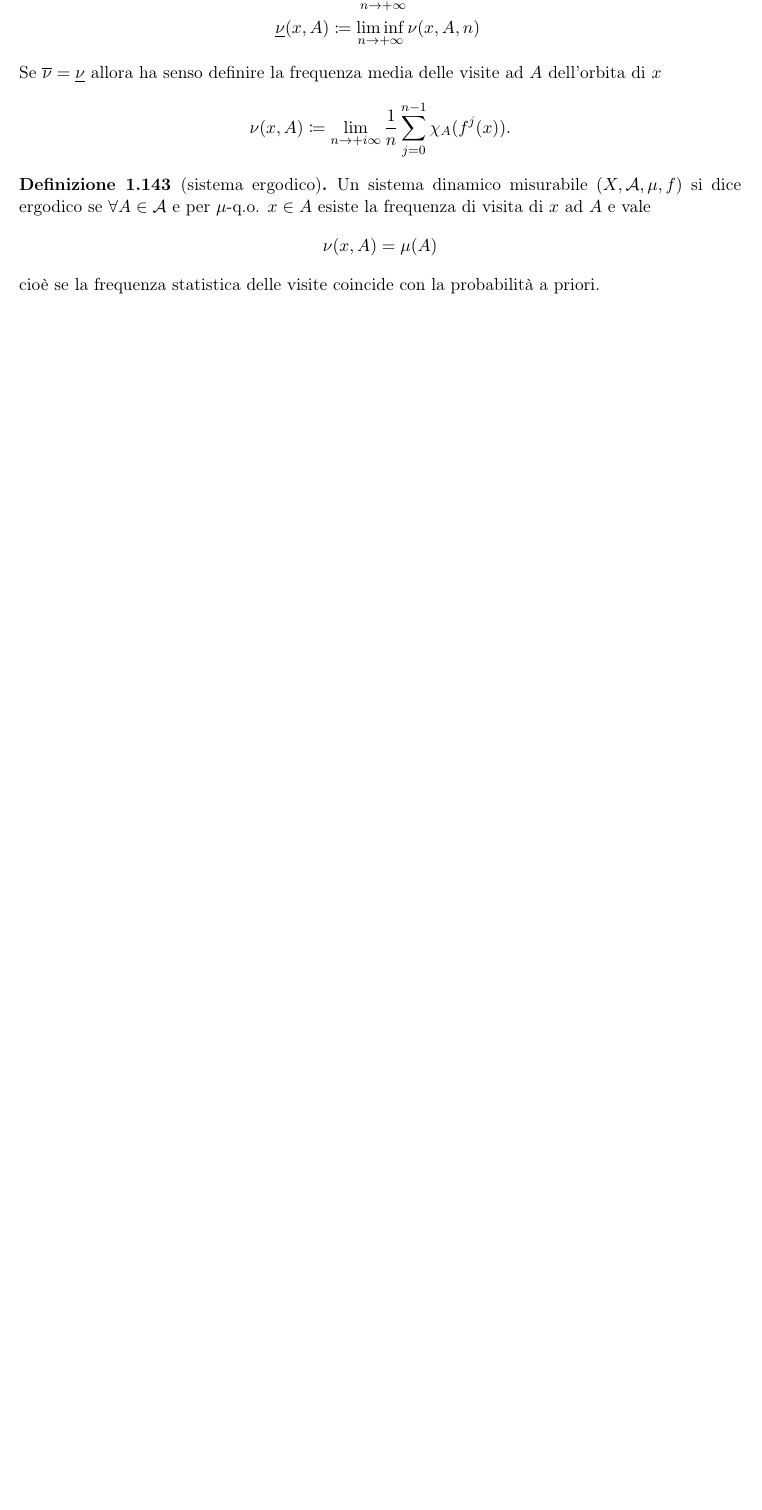
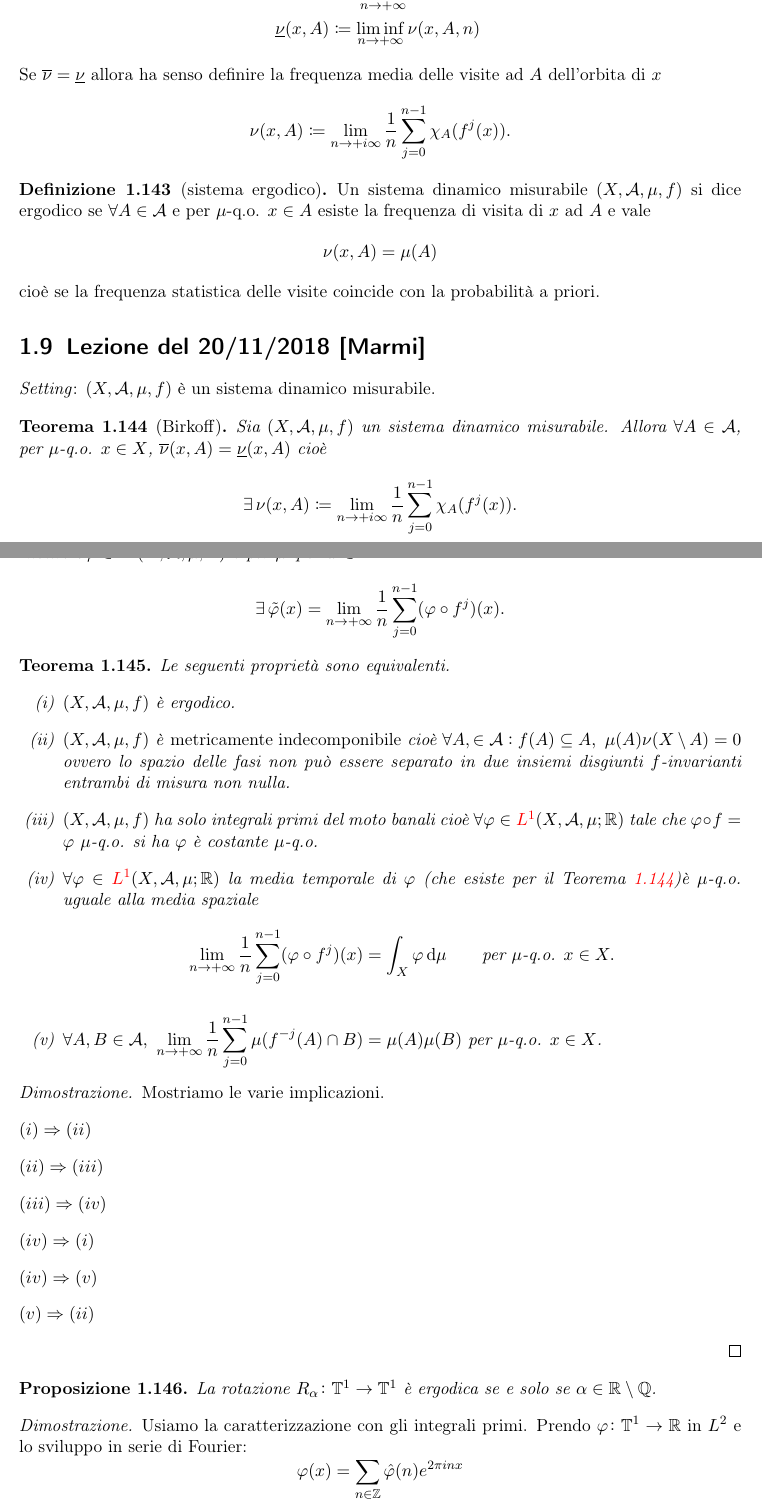
Before and after one commit to SciSNS-2017/Sistemi-Dinamici, a LaTeX book (main.tex, which reads Lezioni/lezione18-11-20.tex): part of page 32 of 32 before the commit and two parts of pages 32 and 33 of 34 after it, the two joined at a grey line, cut so that both start at the same text, the shorter picture padded with empty space. Compiled offline with pdfLaTeX.

Commit message:
Iniziata lezione 20-11-18

```diff
--- /dev/null
+++ b/Lezioni/lezione18-11-20.tex
@@ -0,0 +1,47 @@
+\section{Lezione del 20/11/2018 [Marmi]}
+
+\emph{Setting}: $ (X, \mathcal{A}, \mu, f) $ è un sistema dinamico misurabile.
+
+\begin{thm}[Birkoff] \label{thm:Birkoff}
+    Sia $ (X, \mathcal{A}, \mu, f) $ un sistema dinamico misurabile. Allora $ \forall A \in \mathcal{A} $, per $ \mu $-q.o. $ x \in X $, $ \overline{\nu}(x, A) = \underline{\nu}(x, A) $ cioè
+    \[
+    \exists \, \nu(x, A) \coloneqq \lim_{n \to +i\infty} \frac{1}{n} \sum_{j = 0}^{n-1} \chi_A(f^{j}(x)).
+    \]
+    Inoltre $ \forall \varphi \in L^1(X, \mathcal{A}, \mu; \R) $ e per $ \mu $-q.o. $ x \in X $
+    \[
+    \exists \, \tilde{\varphi}(x) = \lim_{n \to +\infty} \frac{1}{n} \sum_{j=0}^{n-1} (\varphi \circ f^j)(x).
+    \]
+\end{thm}
+
+\begin{thm}
+    Le seguenti proprietà sono equivalenti.
+    \begin{enumerate}[label=(\roman*)]
+        \item $ (X, \mathcal{A}, \mu, f) $ è ergodico.
+        \item $ (X, \mathcal{A}, \mu, f) $ è \emph{metricamente indecomponibile} cioè $ \forall A, \in \mathcal{A} : f(A) \subseteq A, \ \mu(A) \nu(X \setminus A) = 0 $ ovvero lo spazio delle fasi non può essere separato in due insiemi disgiunti $ f $-invarianti entrambi di misura non nulla.
+        \item $ (X, \mathcal{A}, \mu, f) $ ha solo integrali primi del moto banali cioè $ \forall \varphi \in \textcolor{red}{L^1}(X, \mathcal{A}, \mu; \R) $ tale che $ \varphi \circ f = \varphi $ $ \mu $-q.o. si ha $ \varphi $ è costante $ \mu $-q.o.
+        \item $ \forall \varphi \in \textcolor{red}{L^1}(X, \mathcal{A}, \mu; \R) $ la media temporale di $ \varphi $ (che esiste per il Teorema \ref{thm:Birkoff})è $ \mu $-q.o. uguale alla media spaziale
+        \[
+            \lim_{n \to +\infty} \frac{1}{n} \sum_{j=0}^{n-1} (\varphi \circ f^j)(x) = \int_{X} \varphi \dif{\mu} \qquad \text{per } \mu\text{-q.o. } x \in X.
+        \]
+        \item $ \forall A, B \in \mathcal{A}, \ \displaystyle{\lim_{n \to +\infty} \frac{1}{n} \sum_{j=0}^{n-1} \mu(f^{-j}(A) \cap B) = \mu(A) \mu(B)} $ per $ \mu $-q.o. $ x \in X $.
+    \end{enumerate}
+\end{thm}
+\begin{proof}
+    Mostriamo le varie implicazioni.
+    \begin{description}
+        \item[$ (i) \Rightarrow (ii) $]
+        \item[$ (ii) \Rightarrow (iii) $]
+        \item[$ (iii) \Rightarrow (iv) $]
+        \item[$ (iv) \Rightarrow (i) $]
+        \item[$ (iv) \Rightarrow (v) $]
+        \item[$ (v) \Rightarrow (ii) $]
+    \end{description}
+\end{proof}
+
+\begin{proposition}
+    La rotazione $ R_\alpha \colon \T^1 \to \T^1 $ è ergodica se e solo se $ \alpha \in \R \setminus \Q $.
+\end{proposition}
+\begin{proof}
+    Usiamo la caratterizzazione con gli integrali primi. Prendo $ \varphi \colon \T^1 \to \R $ in $ L^2 $ e lo sviluppo in serie di Fourier:
+    \[
+        \varphi(x) = \sum_{n \in \Z} \hat{\varphi}(n) e^{2\pi i n x}
```
Also changed, not shown: main.tex (+1 -0 lines), Lezioni/lezione18-11-20.tex (19 more changed lines).
